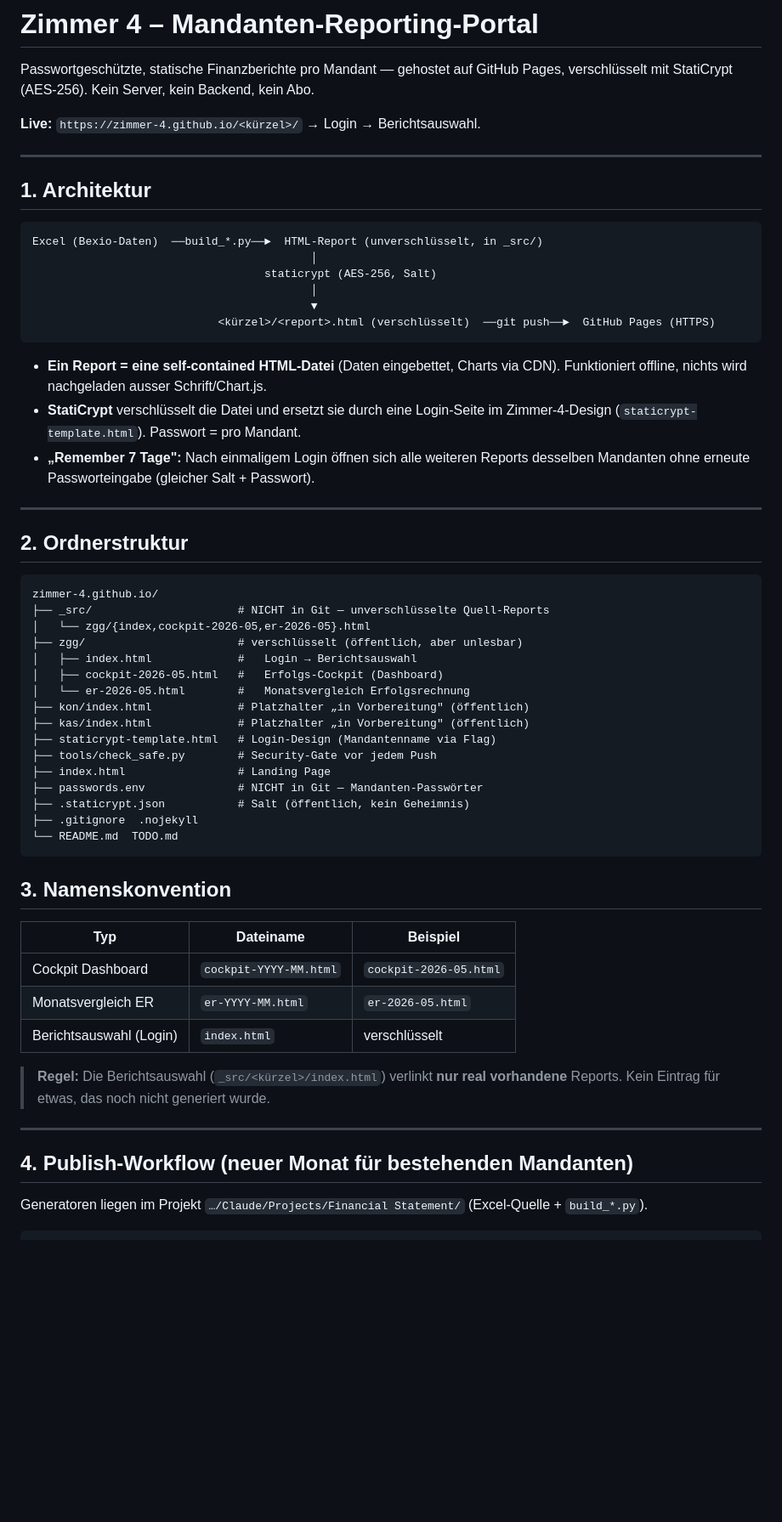
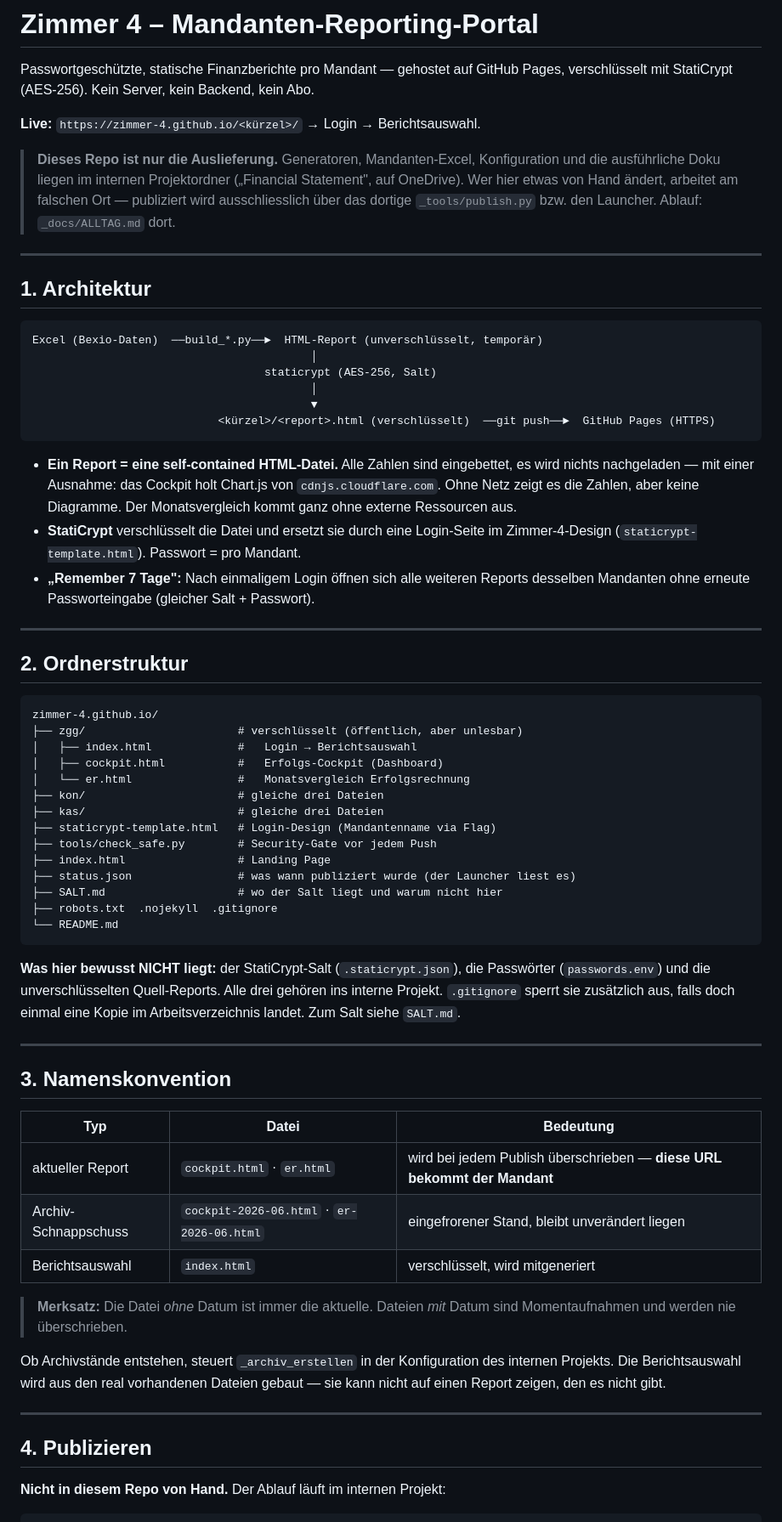
Before and after one commit to Zimmer-4/zimmer-4.github.io, a Markdown page: README.md, the part around one of its changes. Shown at 85% size. Rendered like a GitHub page; blank space fills up the shorter version.

````diff
--- a/README.md
+++ b/README.md
@@ -5,12 +5,18 @@ Pages, verschlüsselt mit StatiCrypt (AES-256). Kein Server, kein Backend, kein
 
 **Live:** `https://zimmer-4.github.io/<kürzel>/` → Login → Berichtsauswahl.
 
+> **Dieses Repo ist nur die Auslieferung.** Generatoren, Mandanten-Excel,
+> Konfiguration und die ausführliche Doku liegen im internen Projektordner
+> („Financial Statement", auf OneDrive). Wer hier etwas von Hand ändert, arbeitet
+> am falschen Ort — publiziert wird ausschliesslich über das dortige
+> `_tools/publish.py` bzw. den Launcher. Ablauf: `_docs/ALLTAG.md` dort.
+
 ---
 
 ## 1. Architektur
 
 ```
-Excel (Bexio-Daten)  ──build_*.py──►  HTML-Report (unverschlüsselt, in _src/)
+Excel (Bexio-Daten)  ──build_*.py──►  HTML-Report (unverschlüsselt, temporär)
                                           │
                                    staticrypt (AES-256, Salt)
                                           │
@@ -18,8 +24,10 @@ Excel (Bexio-Daten)  ──build_*.py──►  HTML-Report (unverschlüsselt, i
                             <kürzel>/<report>.html (verschlüsselt)  ──git push──►  GitHub Pages (HTTPS)
 ```
 
-- **Ein Report = eine self-contained HTML-Datei** (Daten eingebettet, Charts via
-  CDN). Funktioniert offline, nichts wird nachgeladen ausser Schrift/Chart.js.
+- **Ein Report = eine self-contained HTML-Datei.** Alle Zahlen sind eingebettet,
+  es wird nichts nachgeladen — mit einer Ausnahme: das Cockpit holt Chart.js von
+  `cdnjs.cloudflare.com`. Ohne Netz zeigt es die Zahlen, aber keine Diagramme.
+  Der Monatsvergleich kommt ganz ohne externe Ressourcen aus.
 - **StatiCrypt** verschlüsselt die Datei und ersetzt sie durch eine Login-Seite
   im Zimmer-4-Design (`staticrypt-template.html`). Passwort = pro Mandant.
 - **„Remember 7 Tage":** Nach einmaligem Login öffnen sich alle weiteren Reports
@@ -31,38 +39,46 @@ Excel (Bexio-Daten)  ──build_*.py──►  HTML-Report (unverschlüsselt, i
 
 ```
 zimmer-4.github.io/
-├── _src/                      # NICHT in Git — unverschlüsselte Quell-Reports
-│   └── zgg/{index,cockpit-2026-05,er-2026-05}.html
 ├── zgg/                       # verschlüsselt (öffentlich, aber unlesbar)
 │   ├── index.html             #   Login → Berichtsauswahl
-│   ├── cockpit-2026-05.html   #   Erfolgs-Cockpit (Dashboard)
-│   └── er-2026-05.html        #   Monatsvergleich Erfolgsrechnung
-├── kon/index.html             # Platzhalter „in Vorbereitung" (öffentlich)
-├── kas/index.html             # Platzhalter „in Vorbereitung" (öffentlich)
+│   ├── cockpit.html           #   Erfolgs-Cockpit (Dashboard)
+│   └── er.html                #   Monatsvergleich Erfolgsrechnung
+├── kon/                       # gleiche drei Dateien
+├── kas/                       # gleiche drei Dateien
 ├── staticrypt-template.html   # Login-Design (Mandantenname via Flag)
 ├── tools/check_safe.py        # Security-Gate vor jedem Push
 ├── index.html                 # Landing Page
-├── passwords.env              # NICHT in Git — Mandanten-Passwörter
-├── .staticrypt.json           # Salt (öffentlich, kein Geheimnis)
-├── .gitignore  .nojekyll
-└── README.md  TODO.md
+├── status.json                # was wann publiziert wurde (der Launcher liest es)
+├── SALT.md                    # wo der Salt liegt und warum nicht hier
+├── robots.txt  .nojekyll  .gitignore
+└── README.md
 ```
+
+**Was hier bewusst NICHT liegt:** der StatiCrypt-Salt (`.staticrypt.json`), die
+Passwörter (`passwords.env`) und die unverschlüsselten Quell-Reports. Alle drei
+gehören ins interne Projekt. `.gitignore` sperrt sie zusätzlich aus, falls doch
+einmal eine Kopie im Arbeitsverzeichnis landet. Zum Salt siehe `SALT.md`.
+
+---
 
 ## 3. Namenskonvention
 
-| Typ | Dateiname | Beispiel |
+| Typ | Datei | Bedeutung |
 |---|---|---|
-| Cockpit Dashboard | `cockpit-YYYY-MM.html` | `cockpit-2026-05.html` |
-| Monatsvergleich ER | `er-YYYY-MM.html` | `er-2026-05.html` |
-| Berichtsauswahl (Login) | `index.html` | verschlüsselt |
+| aktueller Report | `cockpit.html` · `er.html` | wird bei jedem Publish überschrieben — **diese URL bekommt der Mandant** |
+| Archiv-Schnappschuss | `cockpit-2026-06.html` · `er-2026-06.html` | eingefrorener Stand, bleibt unverändert liegen |
+| Berichtsauswahl | `index.html` | verschlüsselt, wird mitgeneriert |
 
-> **Regel:** Die Berichtsauswahl (`_src/<kürzel>/index.html`) verlinkt **nur real
-> vorhandene** Reports. Kein Eintrag für etwas, das noch nicht generiert wurde.
+> **Merksatz:** Die Datei *ohne* Datum ist immer die aktuelle. Dateien *mit*
+> Datum sind Momentaufnahmen und werden nie überschrieben.
+
+Ob Archivstände entstehen, steuert `_archiv_erstellen` in der Konfiguration des
+internen Projekts. Die Berichtsauswahl wird aus den real vorhandenen Dateien
+gebaut — sie kann nicht auf einen Report zeigen, den es nicht gibt.
 
 ---
 
-## 4. Publish-Workflow (neuer Monat für bestehenden Mandanten)
+## 4. Publizieren
 
-Generatoren liegen im Projekt
-`…/Claude/Projects/Financial Statement/` (Excel-Quelle + `build_*.py`).
+**Nicht in diesem Repo von Hand.** Der Ablauf läuft im internen Projekt:
 
````
Also changed, not shown: other parts of README.md (+47 -48 lines).
